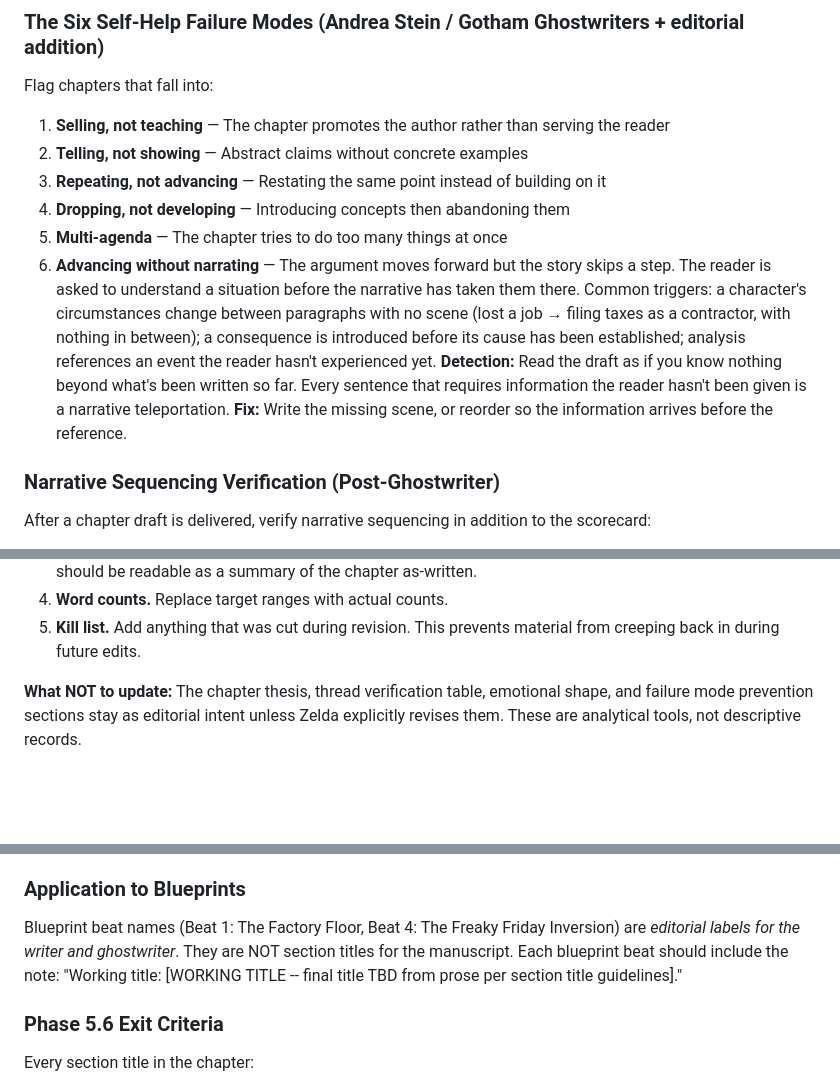
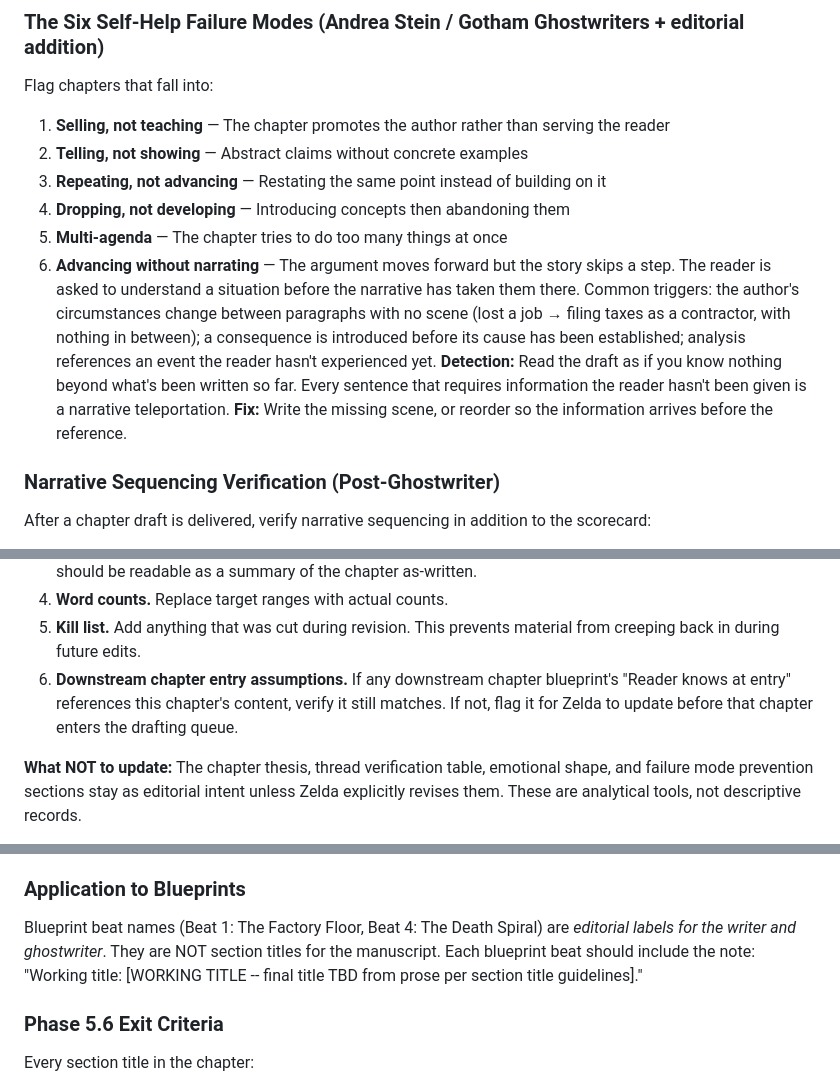
Before and after one commit to sociotechnica-org/lifebuild-site, a Markdown page: zelda/METHODOLOGY.md, 3 parts joined by grey strips. Drawn GitHub-style; blank space fills up the shorter version.

```diff
--- a/zelda/METHODOLOGY.md
+++ b/zelda/METHODOLOGY.md
@@ -290,7 +290,7 @@ Flag chapters that fall into:
 3. **Repeating, not advancing** — Restating the same point instead of building on it
 4. **Dropping, not developing** — Introducing concepts then abandoning them
 5. **Multi-agenda** — The chapter tries to do too many things at once
-6. **Advancing without narrating** — The argument moves forward but the story skips a step. The reader is asked to understand a situation before the narrative has taken them there. Common triggers: a character's circumstances change between paragraphs with no scene (lost a job → filing taxes as a contractor, with nothing in between); a consequence is introduced before its cause has been established; analysis references an event the reader hasn't experienced yet. **Detection:** Read the draft as if you know nothing beyond what's been written so far. Every sentence that requires information the reader hasn't been given is a narrative teleportation. **Fix:** Write the missing scene, or reorder so the information arrives before the reference.
+6. **Advancing without narrating** — The argument moves forward but the story skips a step. The reader is asked to understand a situation before the narrative has taken them there. Common triggers: the author's circumstances change between paragraphs with no scene (lost a job → filing taxes as a contractor, with nothing in between); a consequence is introduced before its cause has been established; analysis references an event the reader hasn't experienced yet. **Detection:** Read the draft as if you know nothing beyond what's been written so far. Every sentence that requires information the reader hasn't been given is a narrative teleportation. **Fix:** Write the missing scene, or reorder so the information arrives before the reference.
 
 ### Narrative Sequencing Verification (Post-Ghostwriter)
 
@@ -424,6 +424,7 @@ The blueprint:
 3. **Beat content.** If beats were merged, split, or substantially rewritten, update the beat descriptions. The map should be readable as a summary of the chapter as-written.
 4. **Word counts.** Replace target ranges with actual counts.
 5. **Kill list.** Add anything that was cut during revision. This prevents material from creeping back in during future edits.
+6. **Downstream chapter entry assumptions.** If any downstream chapter blueprint's "Reader knows at entry" references this chapter's content, verify it still matches. If not, flag it for Zelda to update before that chapter enters the drafting queue.
 
 **What NOT to update:** The chapter thesis, thread verification table, emotional shape, and failure mode prevention sections stay as editorial intent unless Zelda explicitly revises them. These are analytical tools, not descriptive records.
 
@@ -480,7 +481,7 @@ A title must pass all five. Four out of five means revision, not approval.
 
 ### Application to Blueprints
 
-Blueprint beat names (Beat 1: The Factory Floor, Beat 4: The Freaky Friday Inversion) are _editorial labels for the writer and ghostwriter_. They are NOT section titles for the manuscript. Each blueprint beat should include the note: "Working title: [WORKING TITLE -- final title TBD from prose per section title guidelines]."
+Blueprint beat names (Beat 1: The Factory Floor, Beat 4: The Death Spiral) are _editorial labels for the writer and ghostwriter_. They are NOT section titles for the manuscript. Each blueprint beat should include the note: "Working title: [WORKING TITLE -- final title TBD from prose per section title guidelines]."
 
 ### Phase 5.6 Exit Criteria
 
```
Also changed, not shown: ghostwriter/SYSTEM_PROMPT.md (+3 -3 lines).
